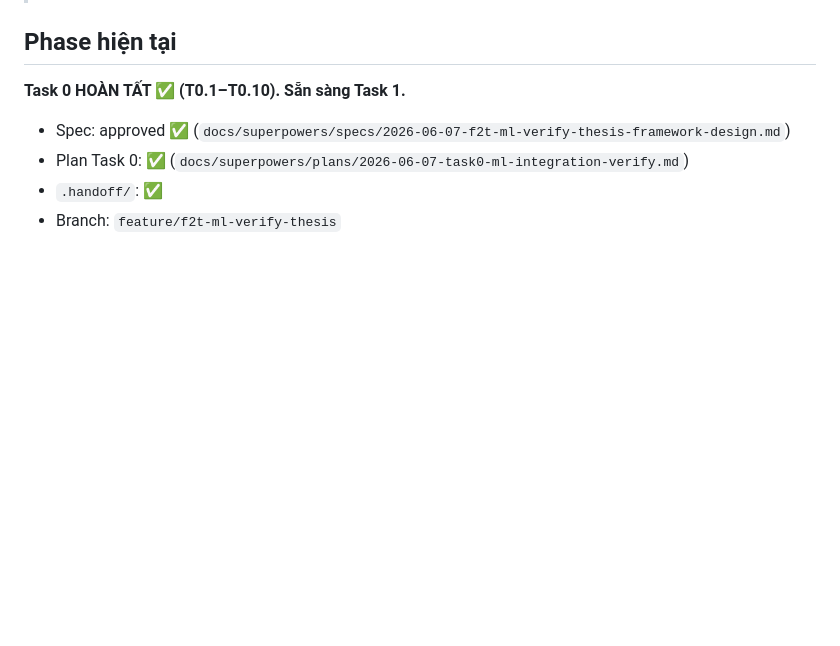
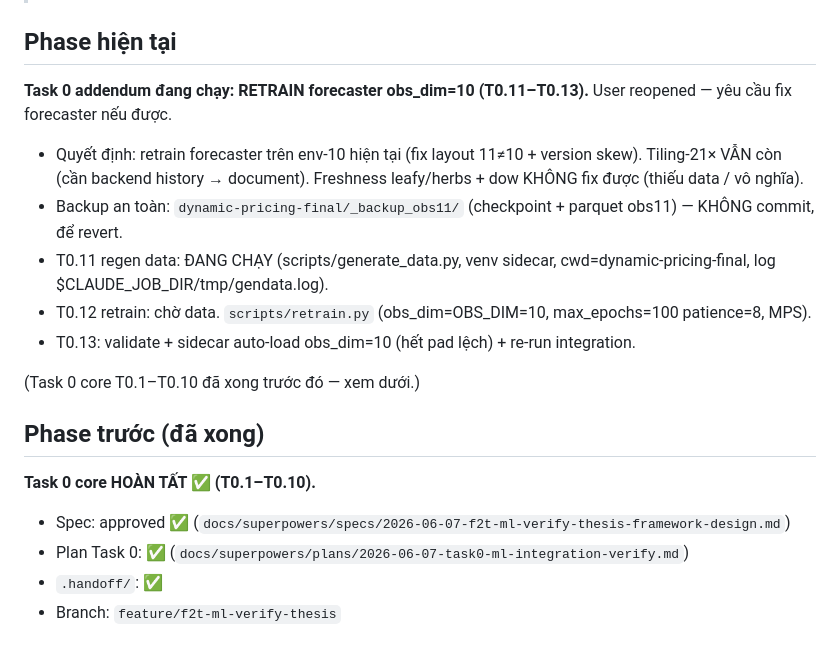
Before and after one commit to Nanhhhhhhh/f2t, a Markdown page: .handoff/STATE.md, the part around the change. Drawn GitHub-style; blank space fills up the shorter version.

Commit message:
chore(handoff): T0.11 regen data obs_dim=10 done; T0.12 retrain đang chạy
User reopened — retrain forecaster về obs_dim=10. Parquet regenerated (21,10),
705k rows. Backup obs11 ở _backup_obs11/ (không commit). Retrain chạy nền MPS.

Co-Authored-By: Claude Opus 4.8 <noreply@anthropic.com>

```diff
--- a/.handoff/STATE.md
+++ b/.handoff/STATE.md
@@ -3,7 +3,17 @@
 > Cập nhật mục "Việc tiếp theo" + commit TRƯỚC khi kết thúc mỗi phiên.
 
 ## Phase hiện tại
-**Task 0 HOÀN TẤT ✅ (T0.1–T0.10). Sẵn sàng Task 1.**
+**Task 0 addendum đang chạy: RETRAIN forecaster obs_dim=10 (T0.11–T0.13).** User reopened — yêu cầu fix forecaster nếu được.
+- Quyết định: retrain forecaster trên env-10 hiện tại (fix layout 11≠10 + version skew). Tiling-21× VẪN còn (cần backend history → document). Freshness leafy/herbs + dow KHÔNG fix được (thiếu data / vô nghĩa).
+- Backup an toàn: `dynamic-pricing-final/_backup_obs11/` (checkpoint + parquet obs11) — KHÔNG commit, để revert.
+- T0.11 regen data: ĐANG CHẠY (scripts/generate_data.py, venv sidecar, cwd=dynamic-pricing-final, log $CLAUDE_JOB_DIR/tmp/gendata.log).
+- T0.12 retrain: chờ data. `scripts/retrain.py` (obs_dim=OBS_DIM=10, max_epochs=100 patience=8, MPS).
+- T0.13: validate + sidecar auto-load obs_dim=10 (hết pad lệch) + re-run integration.
+
+(Task 0 core T0.1–T0.10 đã xong trước đó — xem dưới.)
+
+## Phase trước (đã xong)
+**Task 0 core HOÀN TẤT ✅ (T0.1–T0.10).**
 
 - Spec: approved ✅ (`docs/superpowers/specs/2026-06-07-f2t-ml-verify-thesis-framework-design.md`)
 - Plan Task 0: ✅ (`docs/superpowers/plans/2026-06-07-task0-ml-integration-verify.md`)
```
